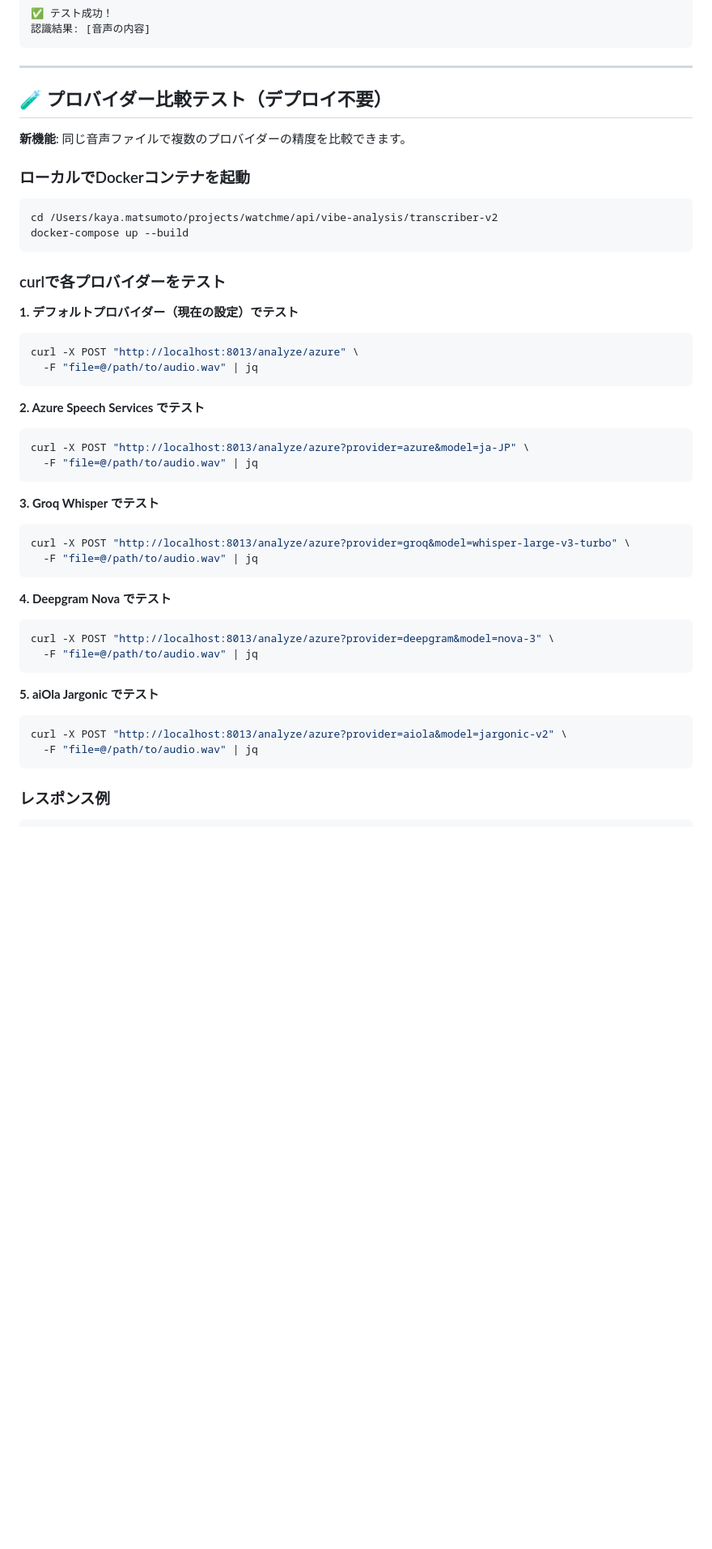
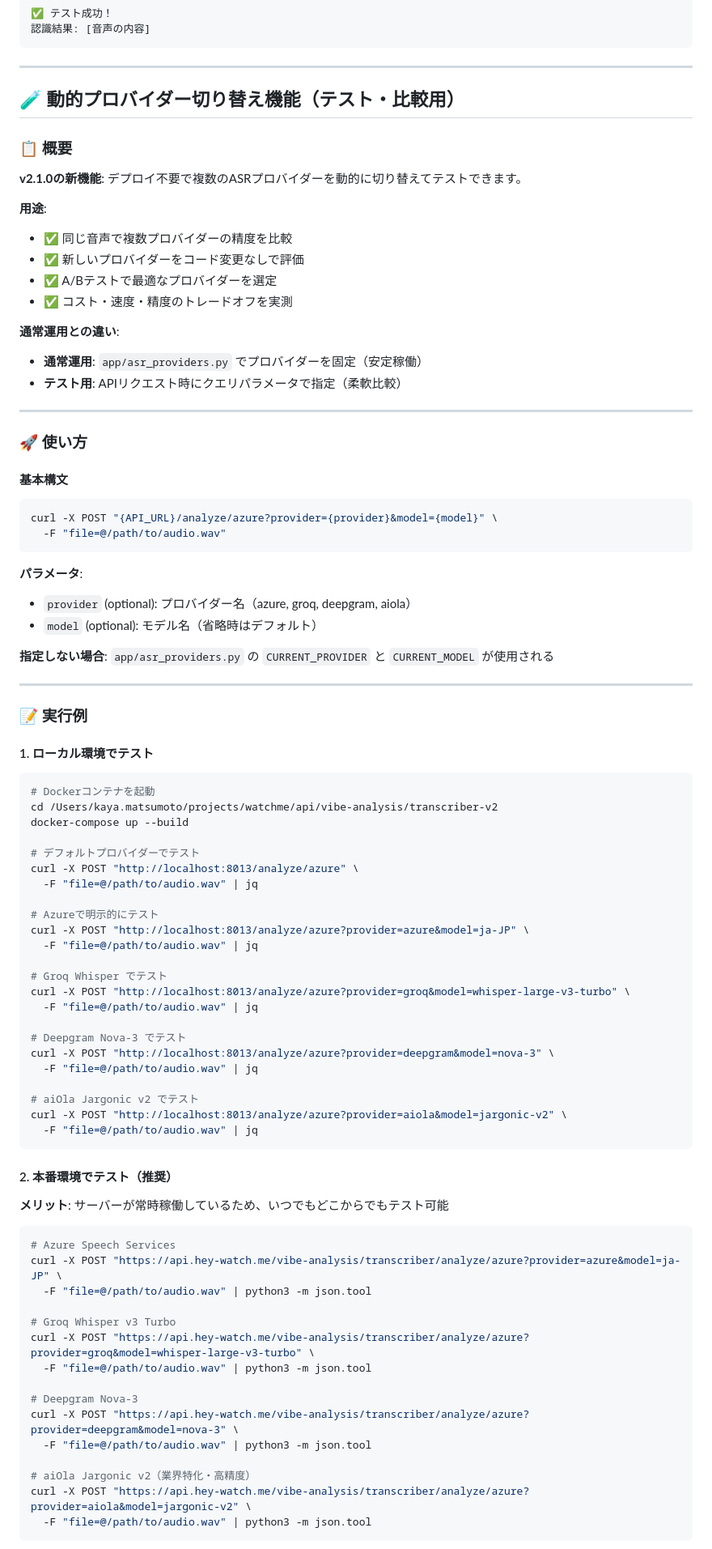
Before and after one commit to hey-watchme/api-asr-azure, a Markdown page: README.md, the part around one of its changes. Shown at 81% size. Drawn GitHub-style; blank space fills up the shorter version.

````diff
--- a/README.md
+++ b/README.md
@@ -828,47 +828,90 @@ python test_transcribe.py
 
 ---
 
-## 🧪 プロバイダー比較テスト（デプロイ不要）
+## 🧪 動的プロバイダー切り替え機能（テスト・比較用）
 
-**新機能**: 同じ音声ファイルで複数のプロバイダーの精度を比較できます。
+### 📋 概要
 
-### ローカルでDockerコンテナを起動
+**v2.1.0の新機能**: デプロイ不要で複数のASRプロバイダーを動的に切り替えてテストできます。
+
+**用途**:
+- ✅ 同じ音声で複数プロバイダーの精度を比較
+- ✅ 新しいプロバイダーをコード変更なしで評価
+- ✅ A/Bテストで最適なプロバイダーを選定
+- ✅ コスト・速度・精度のトレードオフを実測
+
+**通常運用との違い**:
+- **通常運用**: `app/asr_providers.py` でプロバイダーを固定（安定稼働）
+- **テスト用**: APIリクエスト時にクエリパラメータで指定（柔軟比較）
+
+---
+
+### 🚀 使い方
+
+#### 基本構文
 
 ```bash
+curl -X POST "{API_URL}/analyze/azure?provider={provider}&model={model}" \
+  -F "file=@/path/to/audio.wav"
+```
+
+**パラメータ**:
+- `provider` (optional): プロバイダー名（azure, groq, deepgram, aiola）
+- `model` (optional): モデル名（省略時はデフォルト）
+
+**指定しない場合**: `app/asr_providers.py` の `CURRENT_PROVIDER` と `CURRENT_MODEL` が使用される
+
+---
+
+### 📝 実行例
+
+#### 1. ローカル環境でテスト
+
+```bash
+# Dockerコンテナを起動
 cd /Users/kaya.matsumoto/projects/watchme/api/vibe-analysis/transcriber-v2
 docker-compose up --build
-```
 
-### curlで各プロバイダーをテスト
-
-**1. デフォルトプロバイダー（現在の設定）でテスト**
-```bash
+# デフォルトプロバイダーでテスト
 curl -X POST "http://localhost:8013/analyze/azure" \
   -F "file=@/path/to/audio.wav" | jq
-```
 
-**2. Azure Speech Services でテスト**
-```bash
+# Azureで明示的にテスト
 curl -X POST "http://localhost:8013/analyze/azure?provider=azure&model=ja-JP" \
   -F "file=@/path/to/audio.wav" | jq
-```
 
-**3. Groq Whisper でテスト**
-```bash
+# Groq Whisper でテスト
 curl -X POST "http://localhost:8013/analyze/azure?provider=groq&model=whisper-large-v3-turbo" \
   -F "file=@/path/to/audio.wav" | jq
-```
 
-**4. Deepgram Nova でテスト**
-```bash
+# Deepgram Nova-3 でテスト
 curl -X POST "http://localhost:8013/analyze/azure?provider=deepgram&model=nova-3" \
   -F "file=@/path/to/audio.wav" | jq
-```
 
-**5. aiOla Jargonic でテスト**
-```bash
+# aiOla Jargonic v2 でテスト
 curl -X POST "http://localhost:8013/analyze/azure?provider=aiola&model=jargonic-v2" \
   -F "file=@/path/to/audio.wav" | jq
 ```
 
-### レスポンス例
+#### 2. 本番環境でテスト（推奨）
+
+**メリット**: サーバーが常時稼働しているため、いつでもどこからでもテスト可能
+
+```bash
+# Azure Speech Services
+curl -X POST "https://api.hey-watch.me/vibe-analysis/transcriber/analyze/azure?provider=azure&model=ja-JP" \
+  -F "file=@/path/to/audio.wav" | python3 -m json.tool
+
+# Groq Whisper v3 Turbo
+curl -X POST "https://api.hey-watch.me/vibe-analysis/transcriber/analyze/azure?provider=groq&model=whisper-large-v3-turbo" \
+  -F "file=@/path/to/audio.wav" | python3 -m json.tool
+
+# Deepgram Nova-3
+curl -X POST "https://api.hey-watch.me/vibe-analysis/transcriber/analyze/azure?provider=deepgram&model=nova-3" \
+  -F "file=@/path/to/audio.wav" | python3 -m json.tool
+
+# aiOla Jargonic v2（業界特化・高精度）
+curl -X POST "https://api.hey-watch.me/vibe-analysis/transcriber/analyze/azure?provider=aiola&model=jargonic-v2" \
+  -F "file=@/path/to/audio.wav" | python3 -m json.tool
+```
+
````
Also changed, not shown: other parts of README.md (+78 -6 lines).
